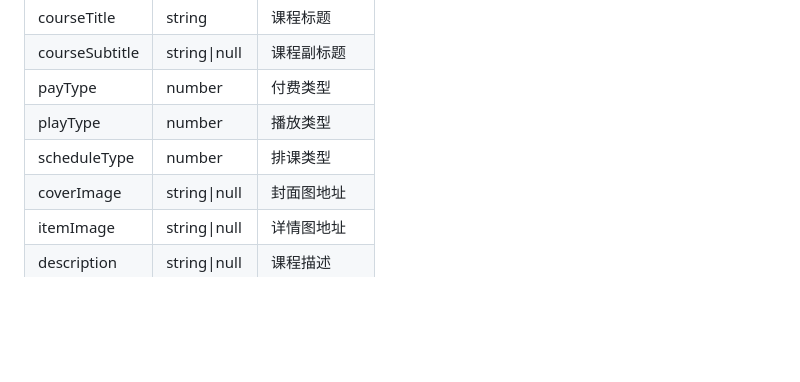
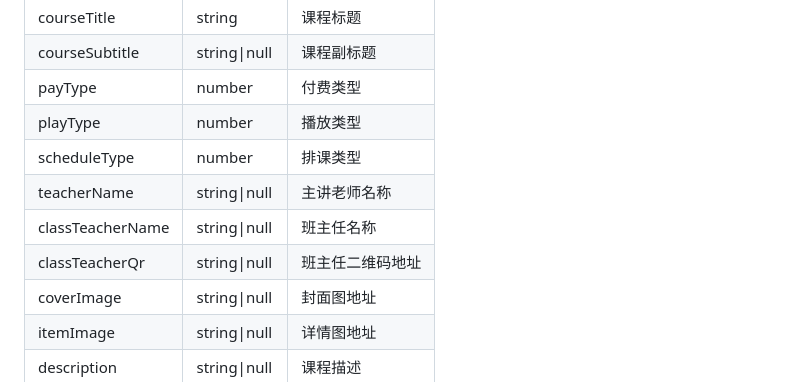
Before and after one commit to yinshiyionly/social-community-api, a Markdown page: docs/新-Admin模块-课程接口.md, the part around one of its changes. GitHub-like rendering; blank space fills up the shorter version.

```diff
--- a/docs/后台-课程接口.md
+++ b/docs/新-Admin模块-课程接口.md
@@ -292,6 +301,9 @@ Authorization: Bearer {token}
 | payType | number | 付费类型 |
 | playType | number | 播放类型 |
 | scheduleType | number | 排课类型 |
+| teacherName | string\|null | 主讲老师名称 |
+| classTeacherName | string\|null | 班主任名称 |
+| classTeacherQr | string\|null | 班主任二维码地址 |
 | coverImage | string\|null | 封面图地址 |
 | itemImage | string\|null | 详情图地址 |
 | description | string\|null | 课程描述 |
```
Also changed, not shown: other parts of docs/新-Admin模块-课程接口.md (+49 -15 lines).
